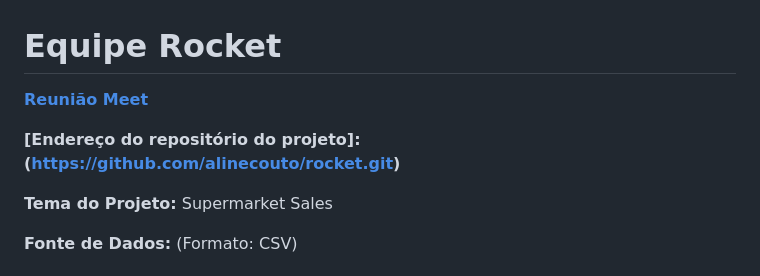
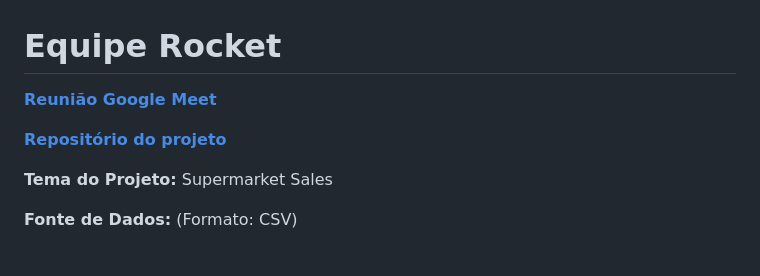
Before and after one commit to alinecouto/rocket, a Markdown page: README.md, the part around the change. Rendered like a GitHub page.

```diff
--- a/README.md
+++ b/README.md
@@ -1,8 +1,8 @@
 # Equipe Rocket
 
-**[Reunião Meet](https://meet.google.com/uwh-robp-vcz)**
+**[Reunião Google Meet](https://meet.google.com/uwh-robp-vcz)**
 
-**[Endereço do repositório do projeto]:(https://github.com/alinecouto/rocket.git)**
+**[Repositório do projeto](https://github.com/alinecouto/rocket.git)**
 
 **Tema do Projeto:** Supermarket Sales
 
```
